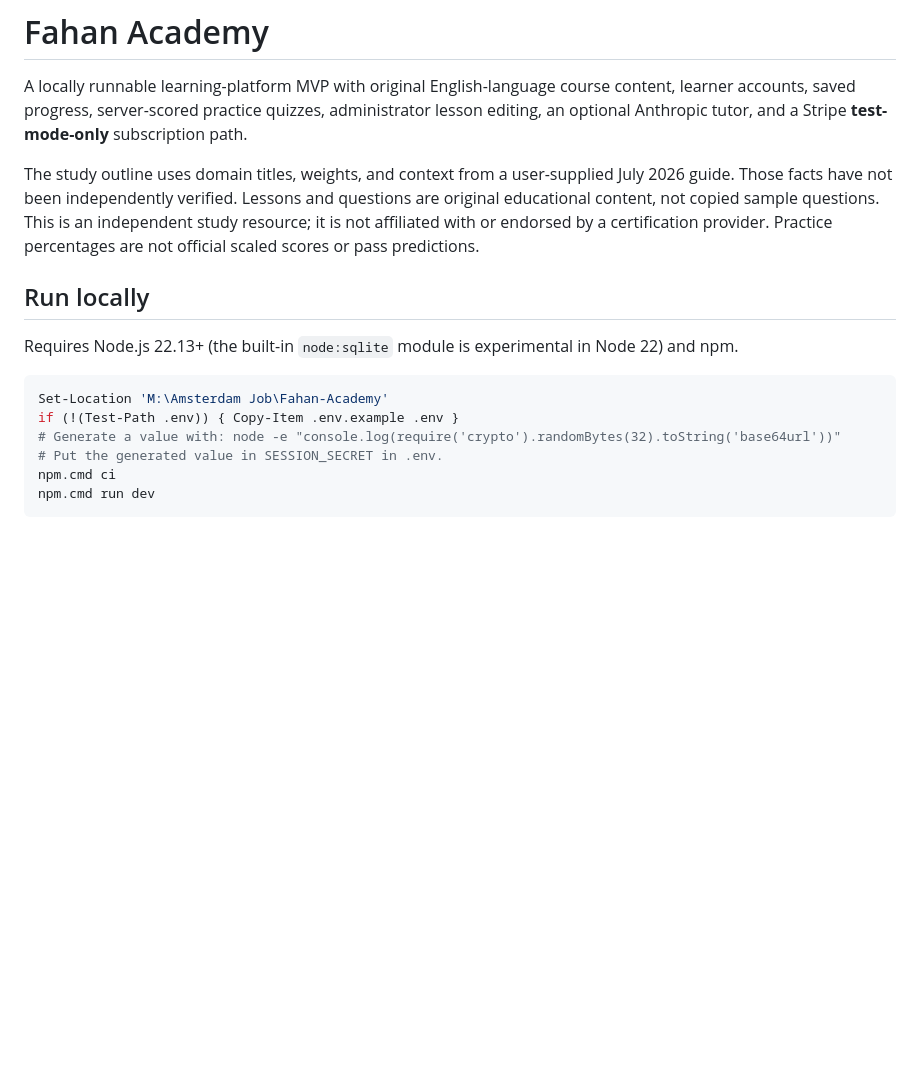
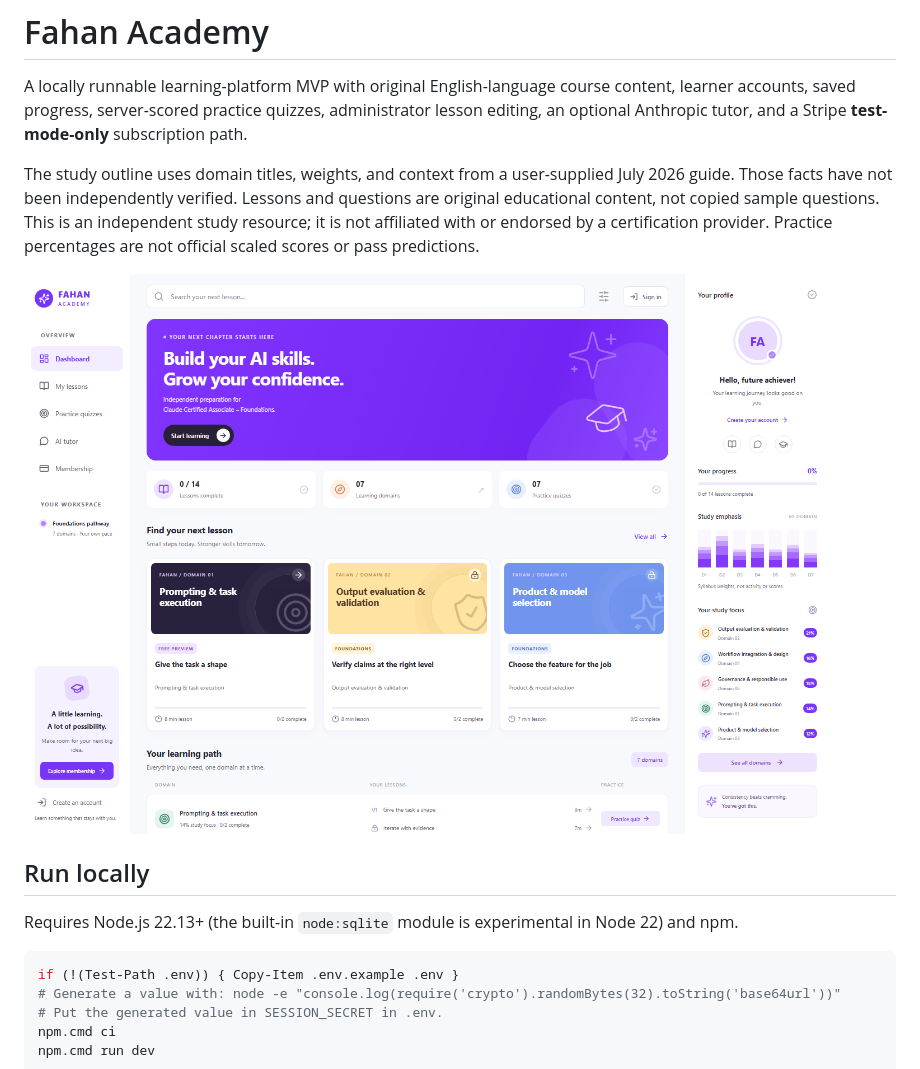
Before and after one commit to ibrahimm12/fahan-academy., a Markdown page: README.md, the part around the change. Drawn GitHub-style; pictures changed too: docs/screenshots/dashboard-desktop.png (added); blank space fills up the shorter version.

Commit message:
Add dashboard screenshot to README

````diff
--- a/README.md
+++ b/README.md
@@ -4,12 +4,13 @@ A locally runnable learning-platform MVP with original English-language course c
 
 The study outline uses domain titles, weights, and context from a user-supplied July 2026 guide. Those facts have not been independently verified. Lessons and questions are original educational content, not copied sample questions. This is an independent study resource; it is not affiliated with or endorsed by a certification provider. Practice percentages are not official scaled scores or pass predictions.
 
+![Fahan Academy learning dashboard](docs/screenshots/dashboard-desktop.png)
+
 ## Run locally
 
 Requires Node.js 22.13+ (the built-in `node:sqlite` module is experimental in Node 22) and npm.
 
 ```powershell
-Set-Location 'M:\Amsterdam Job\Fahan-Academy'
 if (!(Test-Path .env)) { Copy-Item .env.example .env }
 # Generate a value with: node -e "console.log(require('crypto').randomBytes(32).toString('base64url'))"
 # Put the generated value in SESSION_SECRET in .env.
````
